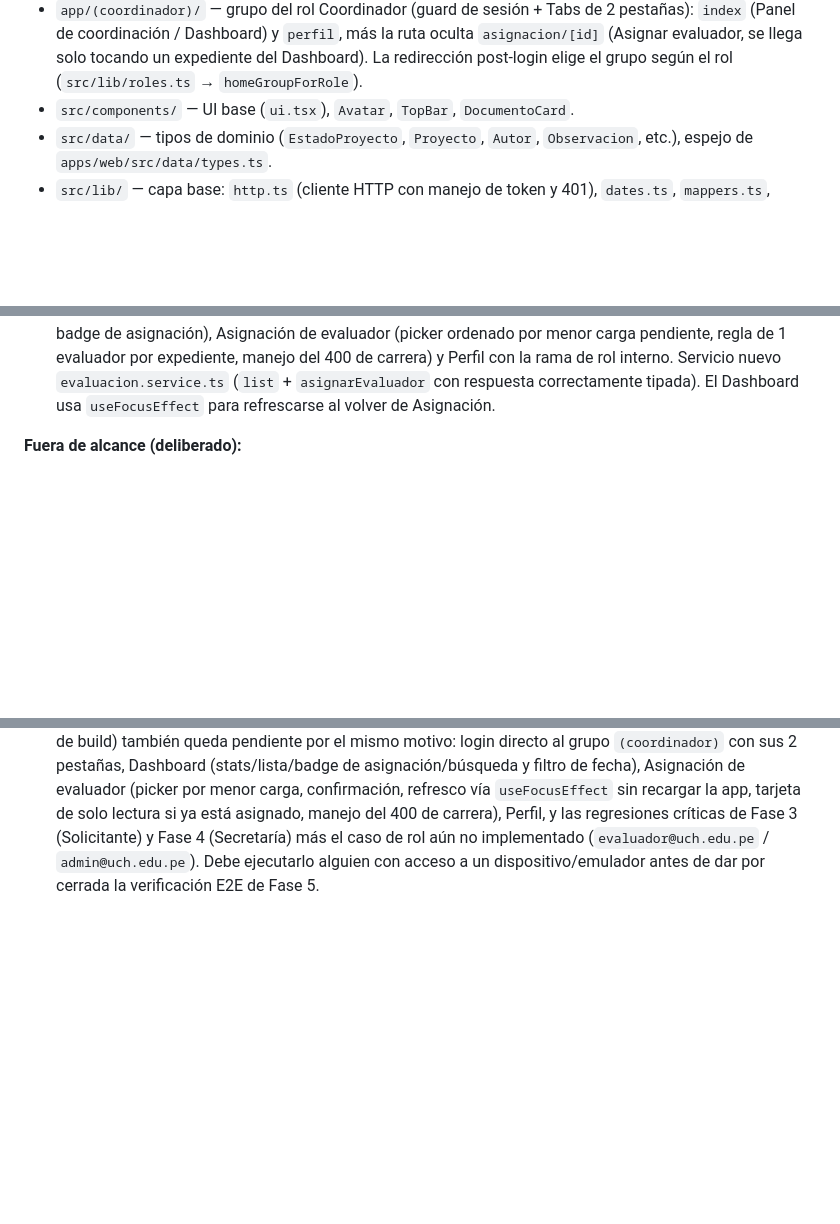
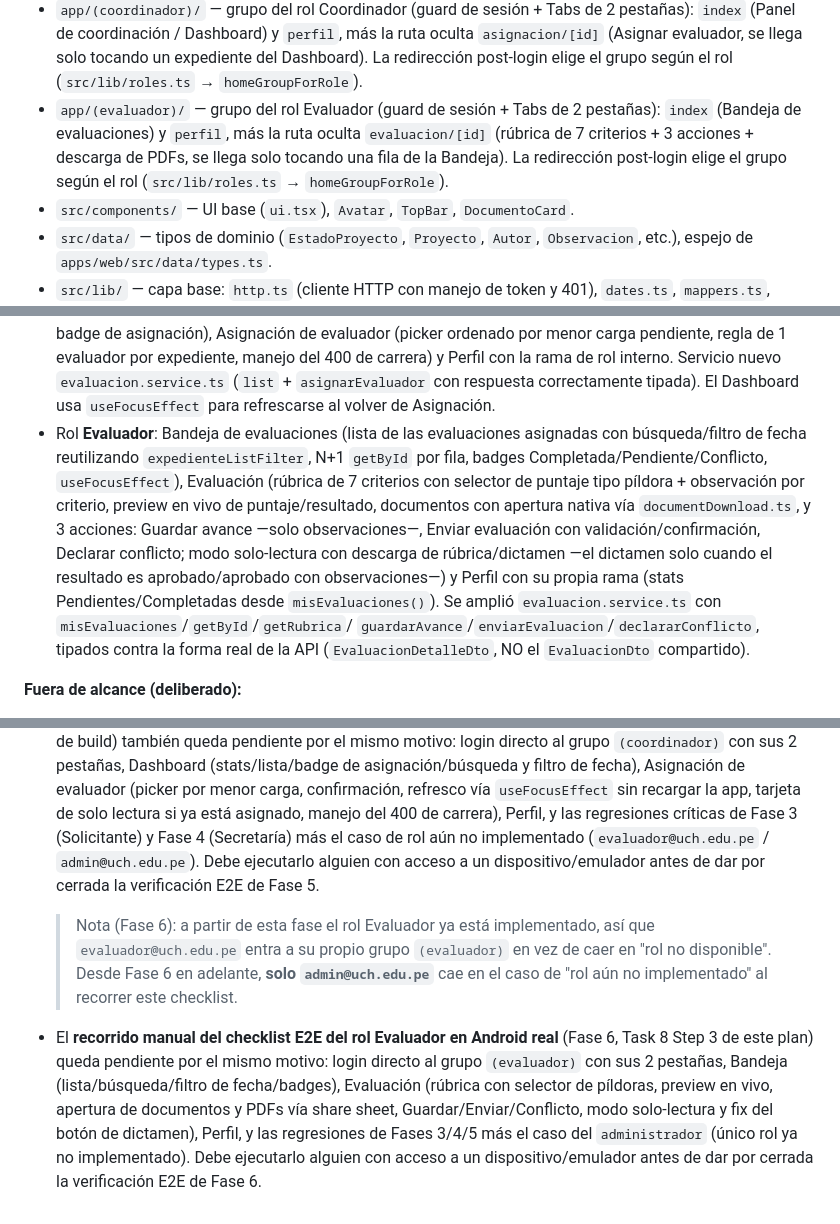
Before and after one commit to ErasmoMB/comite-uch, a Markdown page: apps/mobile/README.md, 3 parts joined by grey strips. Rendered like a GitHub page; blank space fills up the shorter version.

Commit message:
docs(mobile): README rol Evaluador + nota de verificación E2E Android Fase 6 pendiente

```diff
--- a/apps/mobile/README.md
+++ b/apps/mobile/README.md
@@ -62,6 +62,11 @@ EXPO_PUBLIC_API_URL=http://10.0.2.2:8002
   oculta `asignacion/[id]` (Asignar evaluador, se llega solo tocando un expediente
   del Dashboard). La redirección post-login elige el grupo según el rol
   (`src/lib/roles.ts` → `homeGroupForRole`).
+- `app/(evaluador)/` — grupo del rol Evaluador (guard de sesión + Tabs de
+  2 pestañas): `index` (Bandeja de evaluaciones) y `perfil`, más la ruta oculta
+  `evaluacion/[id]` (rúbrica de 7 criterios + 3 acciones + descarga de PDFs, se
+  llega solo tocando una fila de la Bandeja). La redirección post-login elige el
+  grupo según el rol (`src/lib/roles.ts` → `homeGroupForRole`).
 - `src/components/` — UI base (`ui.tsx`), `Avatar`, `TopBar`, `DocumentoCard`.
 - `src/data/` — tipos de dominio (`EstadoProyecto`, `Proyecto`, `Autor`,
   `Observacion`, etc.), espejo de `apps/web/src/data/types.ts`.
@@ -92,6 +97,19 @@ EXPO_PUBLIC_API_URL=http://10.0.2.2:8002
   del 400 de carrera) y Perfil con la rama de rol interno. Servicio nuevo
   `evaluacion.service.ts` (`list` + `asignarEvaluador` con respuesta correctamente
   tipada). El Dashboard usa `useFocusEffect` para refrescarse al volver de Asignación.
+- Rol **Evaluador**: Bandeja de evaluaciones (lista de las evaluaciones
+  asignadas con búsqueda/filtro de fecha reutilizando `expedienteListFilter`,
+  N+1 `getById` por fila, badges Completada/Pendiente/Conflicto, `useFocusEffect`),
+  Evaluación (rúbrica de 7 criterios con selector de puntaje tipo píldora +
+  observación por criterio, preview en vivo de puntaje/resultado, documentos con
+  apertura nativa vía `documentDownload.ts`, y 3 acciones: Guardar avance —solo
+  observaciones—, Enviar evaluación con validación/confirmación, Declarar
+  conflicto; modo solo-lectura con descarga de rúbrica/dictamen —el dictamen
+  solo cuando el resultado es aprobado/aprobado con observaciones—) y Perfil con
+  su propia rama (stats Pendientes/Completadas desde `misEvaluaciones()`).
+  Se amplió `evaluacion.service.ts` con `misEvaluaciones`/`getById`/`getRubrica`/
+  `guardarAvance`/`enviarEvaluacion`/`declararConflicto`, tipados contra la forma
+  real de la API (`EvaluacionDetalleDto`, NO el `EvaluacionDto` compartido).
 
 **Fuera de alcance (deliberado):**
 - Subida real de archivos con cámara/galería (`expo-image-picker`). La interfaz de
@@ -120,3 +138,17 @@ EXPO_PUBLIC_API_URL=http://10.0.2.2:8002
   (Secretaría) más el caso de rol aún no implementado (`evaluador@uch.edu.pe` /
   `admin@uch.edu.pe`). Debe ejecutarlo alguien con acceso a un dispositivo/emulador
   antes de dar por cerrada la verificación E2E de Fase 5.
+
+  > Nota (Fase 6): a partir de esta fase el rol Evaluador ya está implementado, así
+  > que `evaluador@uch.edu.pe` entra a su propio grupo `(evaluador)` en vez de caer
+  > en "rol no disponible". Desde Fase 6 en adelante, **solo `admin@uch.edu.pe`**
+  > cae en el caso de "rol aún no implementado" al recorrer este checklist.
+- El **recorrido manual del checklist E2E del rol Evaluador en Android real**
+  (Fase 6, Task 8 Step 3 de este plan) queda pendiente por el mismo motivo:
+  login directo al grupo `(evaluador)` con sus 2 pestañas, Bandeja
+  (lista/búsqueda/filtro de fecha/badges), Evaluación (rúbrica con selector de
+  píldoras, preview en vivo, apertura de documentos y PDFs vía share sheet,
+  Guardar/Enviar/Conflicto, modo solo-lectura y fix del botón de dictamen),
+  Perfil, y las regresiones de Fases 3/4/5 más el caso del `administrador` (único
+  rol ya no implementado). Debe ejecutarlo alguien con acceso a un
+  dispositivo/emulador antes de dar por cerrada la verificación E2E de Fase 6.
```
